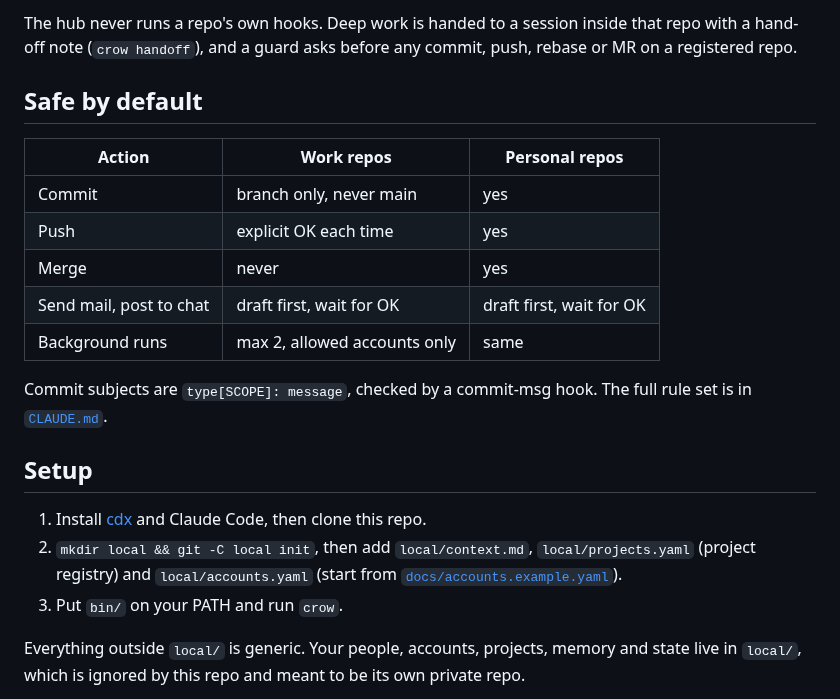
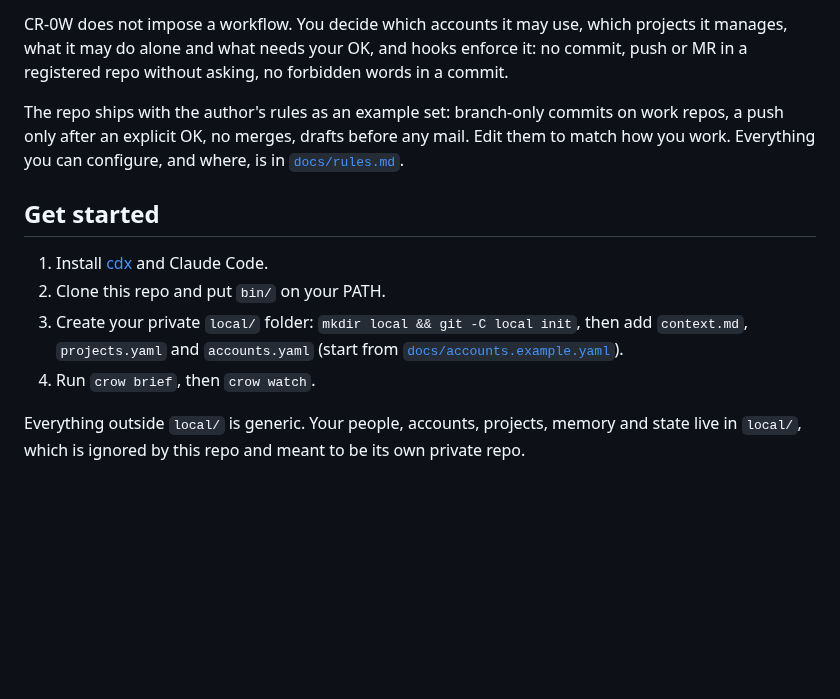
Before and after one commit to Jilanos/cr-0w, a Markdown page: README.md, the part around one of its changes. GitHub-like rendering; blank space fills up the shorter version.

```diff
--- a/README.md
+++ b/README.md
@@ -100,24 +76,17 @@ flowchart LR
 
-The hub never runs a repo's own hooks. Deep work is handed to a session inside that repo with a hand-off note
-(`crow handoff`), and a guard asks before any commit, push, rebase or MR on a registered repo.
+CR-0W does not impose a workflow. You decide which accounts it may use, which projects it manages, what it may do alone
+and what needs your OK, and hooks enforce it: no commit, push or MR in a registered repo without asking, no forbidden words in a commit.
 
-## Safe by default
+The repo ships with the author's rules as an example set: branch-only commits on work repos, a push only after an explicit OK,
+no merges, drafts before any mail. Edit them to match how you work. Everything you can configure, and where, is in [`docs/rules.md`](docs/rules.md).
 
-| Action | Work repos | Personal repos |
-|---|---|---|
-| Commit | branch only, never main | yes |
-| Push | explicit OK each time | yes |
-| Merge | never | yes |
-| Send mail, post to chat | draft first, wait for OK | draft first, wait for OK |
-| Background runs | max 2, allowed accounts only | same |
+## Get started
 
-Commit subjects are `type[SCOPE]: message`, checked by a commit-msg hook. The full rule set is in [`CLAUDE.md`](CLAUDE.md).
-
-## Setup
-
-1. Install [cdx](https://github.com/AlexAgo83/cdx-manager) and Claude Code, then clone this repo.
-2. `mkdir local && git -C local init`, then add `local/context.md`, `local/projects.yaml` (project registry) and `local/accounts.yaml` (start from [`docs/accounts.example.yaml`](docs/accounts.example.yaml)).
-3. Put `bin/` on your PATH and run `crow`.
+1. Install [cdx](https://github.com/AlexAgo83/cdx-manager) and Claude Code.
+2. Clone this repo and put `bin/` on your PATH.
+3. Create your private `local/` folder: `mkdir local && git -C local init`, then add `context.md`, `projects.yaml` and `accounts.yaml`
+   (start from [`docs/accounts.example.yaml`](docs/accounts.example.yaml)).
+4. Run `crow brief`, then `crow watch`.
 
 Everything outside `local/` is generic. Your people, accounts, projects, memory and state live in `local/`,
 which is ignored by this repo and meant to be its own private repo.
```
Also changed, not shown: other parts of README.md (+41 -65 lines), docs/rules.md (added, +36 -0 lines), docs/img/watch-timeline.png (added), 1 other file.
